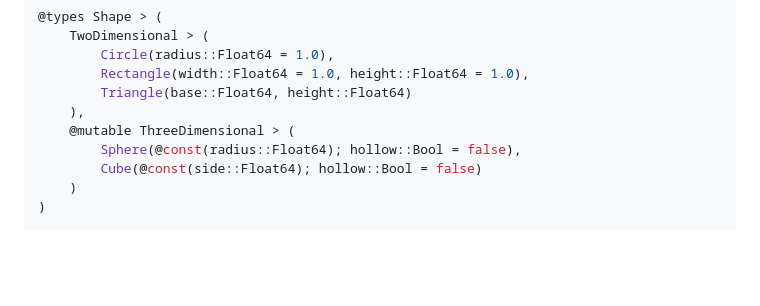
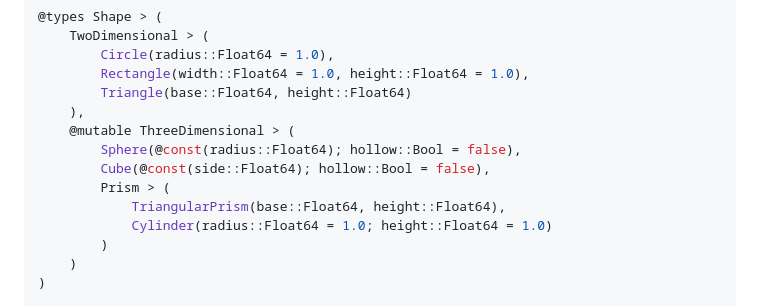
Before and after one commit to RallypointOne/Terse.jl, a Markdown page: README.md, the part around the change. Rendered like a GitHub page; blank space fills up the shorter version.

Commit message:
Add Prism abstract type to main example hierarchy
Co-Authored-By: Claude Sonnet 4.6 <noreply@anthropic.com>

```diff
--- a/README.md
+++ b/README.md
@@ -18,7 +18,11 @@ using Terse
     ),
     @mutable ThreeDimensional > (
         Sphere(@const(radius::Float64); hollow::Bool = false),
-        Cube(@const(side::Float64); hollow::Bool = false)
+        Cube(@const(side::Float64); hollow::Bool = false),
+        Prism > (
+            TriangularPrism(base::Float64, height::Float64),
+            Cylinder(radius::Float64 = 1.0; height::Float64 = 1.0)
+        )
     )
 )
 
```
